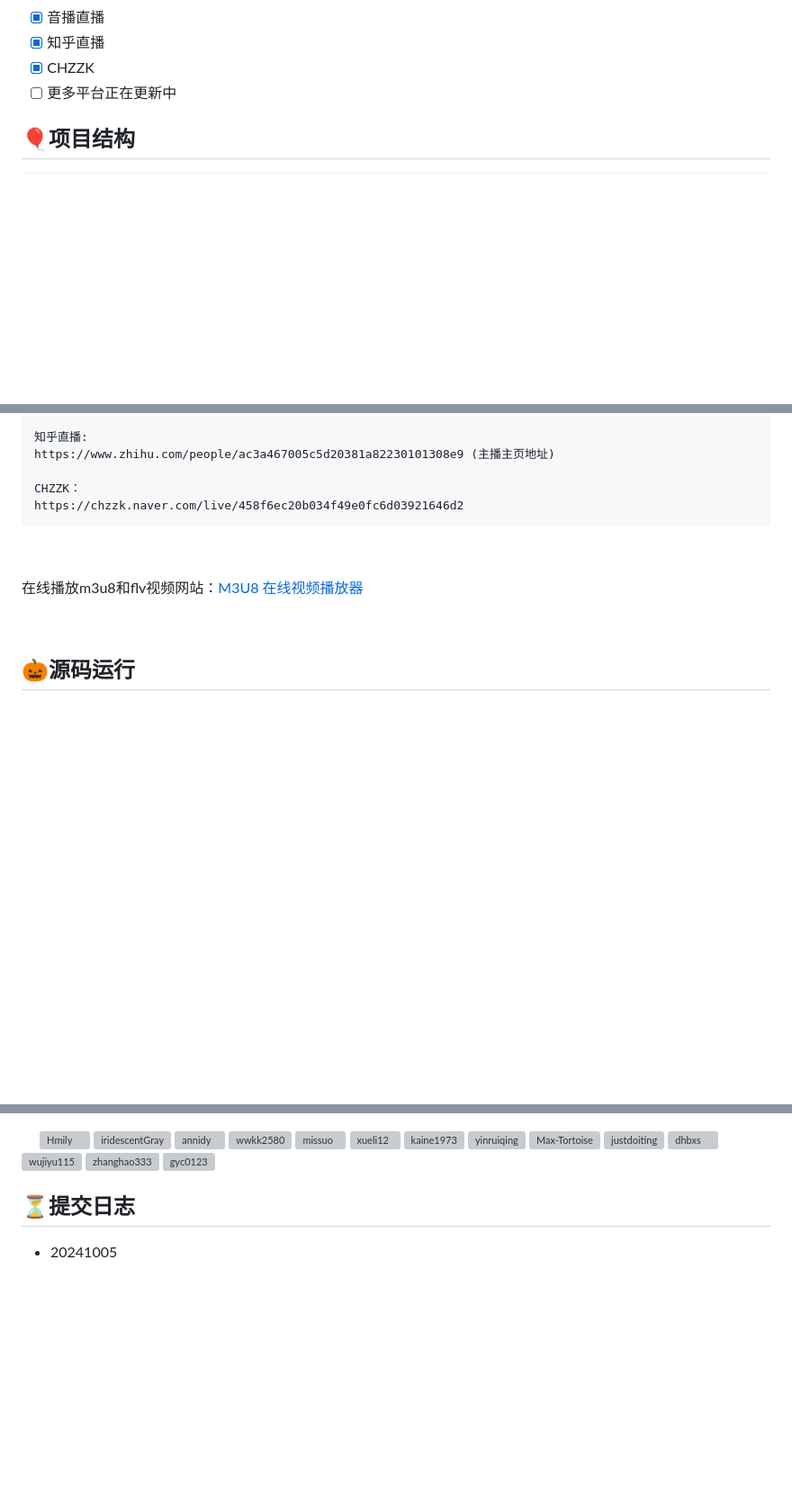
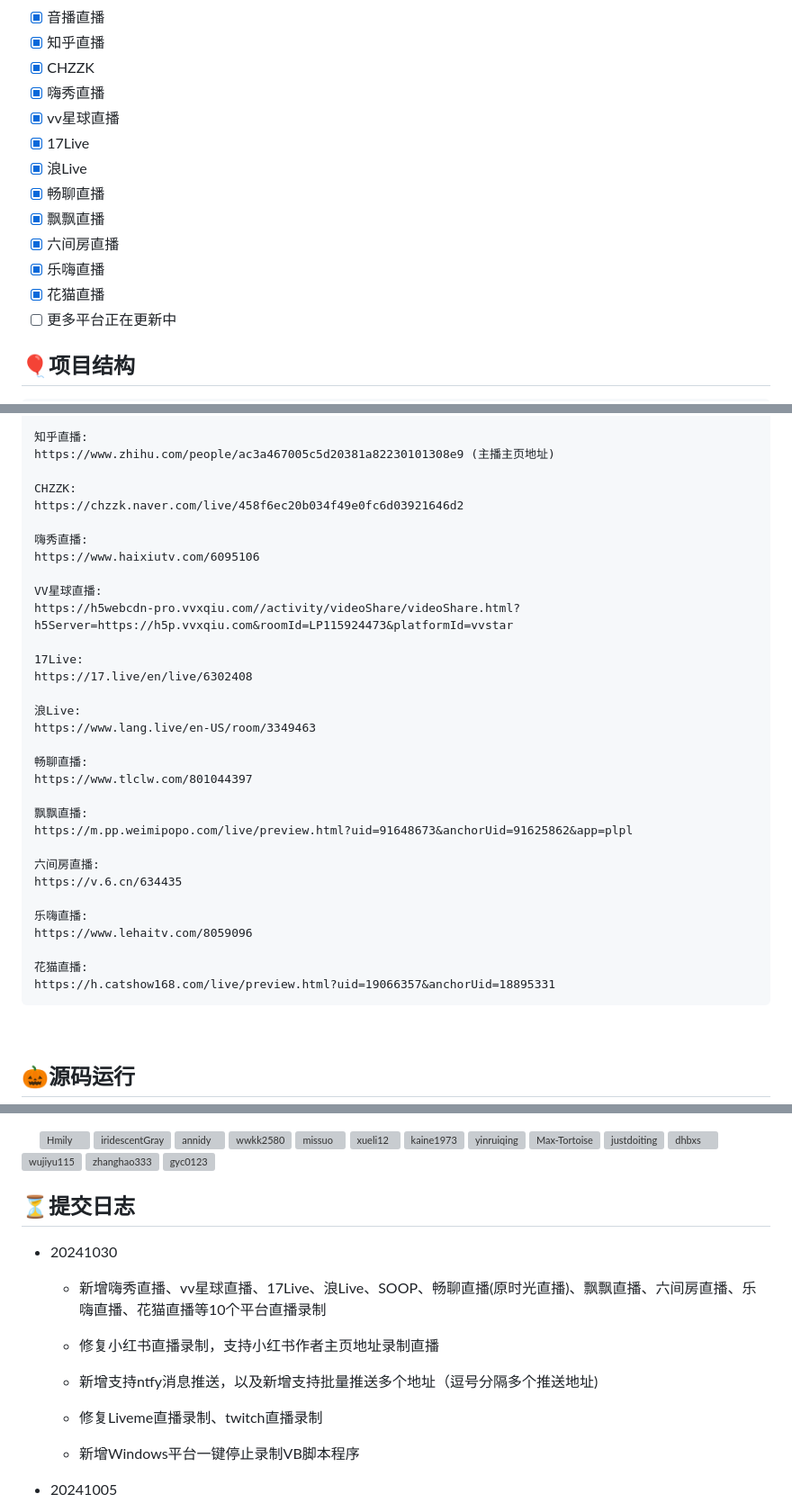
Before and after one commit to ihmily/DouyinLiveRecorder, a Markdown page: README.md, 3 parts joined by grey strips. Shown at 90% size. Rendered like a GitHub page; blank space fills up the shorter version; grey boxes are pictures that could not be loaded.

Commit message:
docs: update readme

````diff
--- a/README.md
+++ b/README.md
@@ -47,6 +47,15 @@
 - [x] 音播直播
 - [x] 知乎直播
 - [x] CHZZK
+- [x] 嗨秀直播
+- [x] vv星球直播
+- [x] 17Live
+- [x] 浪Live
+- [x] 畅聊直播
+- [x] 飘飘直播
+- [x] 六间房直播
+- [x] 乐嗨直播
+- [x] 花猫直播
 - [ ] 更多平台正在更新中
 
 </div>
@@ -207,13 +216,36 @@ https://live.ybw1666.com/800002949
 知乎直播:
 https://www.zhihu.com/people/ac3a467005c5d20381a82230101308e9 (主播主页地址)
 
-CHZZK：
+CHZZK:
 https://chzzk.naver.com/live/458f6ec20b034f49e0fc6d03921646d2
+
+嗨秀直播:
+https://www.haixiutv.com/6095106
+
+VV星球直播:
+https://h5webcdn-pro.vvxqiu.com//activity/videoShare/videoShare.html?h5Server=https://h5p.vvxqiu.com&roomId=LP115924473&platformId=vvstar
+
+17Live:
+https://17.live/en/live/6302408
+
+浪Live:
+https://www.lang.live/en-US/room/3349463
+
+畅聊直播:
+https://www.tlclw.com/801044397
+
+飘飘直播:
+https://m.pp.weimipopo.com/live/preview.html?uid=91648673&anchorUid=91625862&app=plpl
+
+六间房直播:
+https://v.6.cn/634435
+
+乐嗨直播:
+https://www.lehaitv.com/8059096
+
+花猫直播:
+https://h.catshow168.com/live/preview.html?uid=19066357&anchorUid=18895331
 ```
-
-&emsp;
-
-在线播放m3u8和flv视频网站：[M3U8 在线视频播放器 ](https://jx.hmily.vip/play/)
 
 &emsp;
 
@@ -340,6 +372,17 @@ docker-compose stop
 &emsp;
 
 ## ⏳提交日志
+
+- 20241030
+  - 新增嗨秀直播、vv星球直播、17Live、浪Live、SOOP、畅聊直播(原时光直播)、飘飘直播、六间房直播、乐嗨直播、花猫直播等10个平台直播录制
+
+  - 修复小红书直播录制，支持小红书作者主页地址录制直播
+
+  - 新增支持ntfy消息推送，以及新增支持批量推送多个地址（逗号分隔多个推送地址)
+
+  - 修复Liveme直播录制、twitch直播录制
+
+  - 新增Windows平台一键停止录制VB脚本程序
 
 - 20241005
   - 新增邮箱和Bark推送
````
Also changed, not shown: other parts of README.md (+1 -1 lines).
